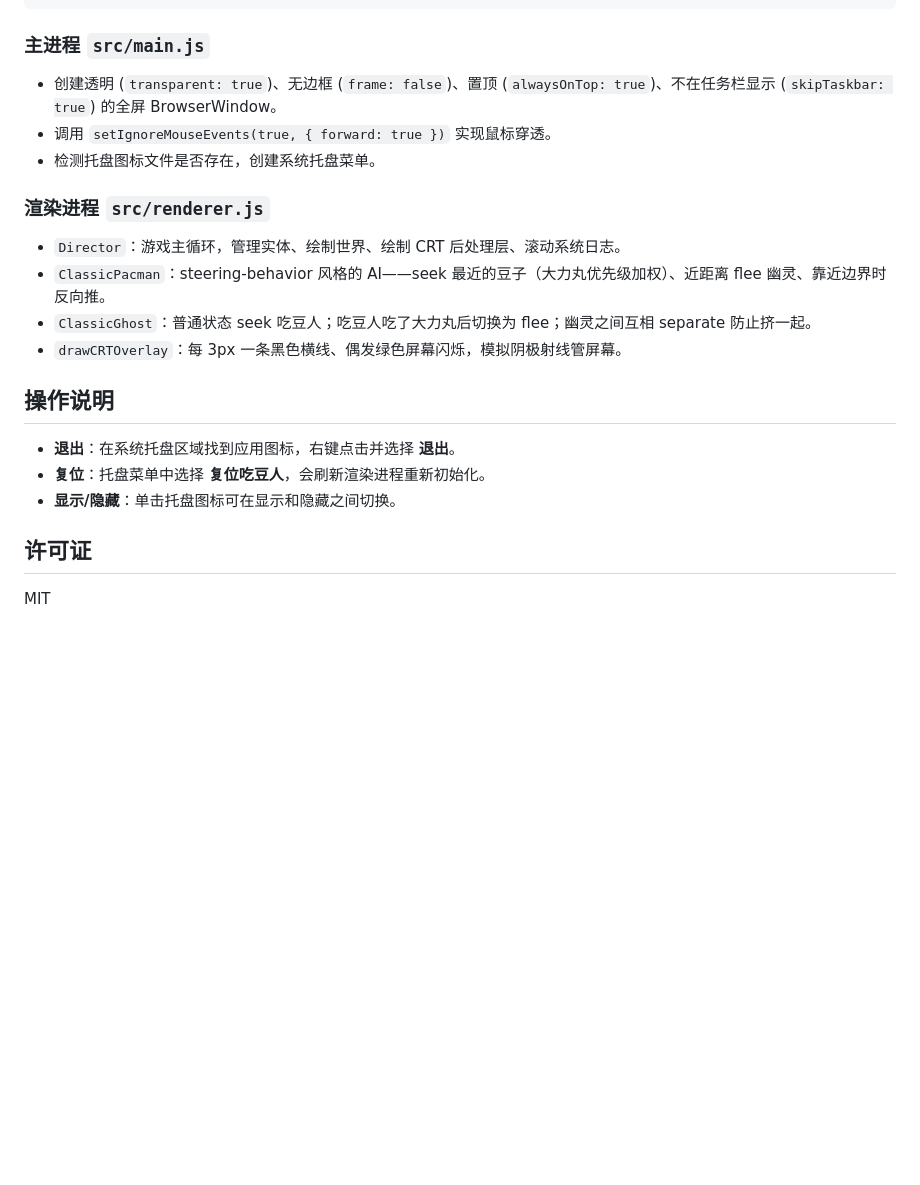
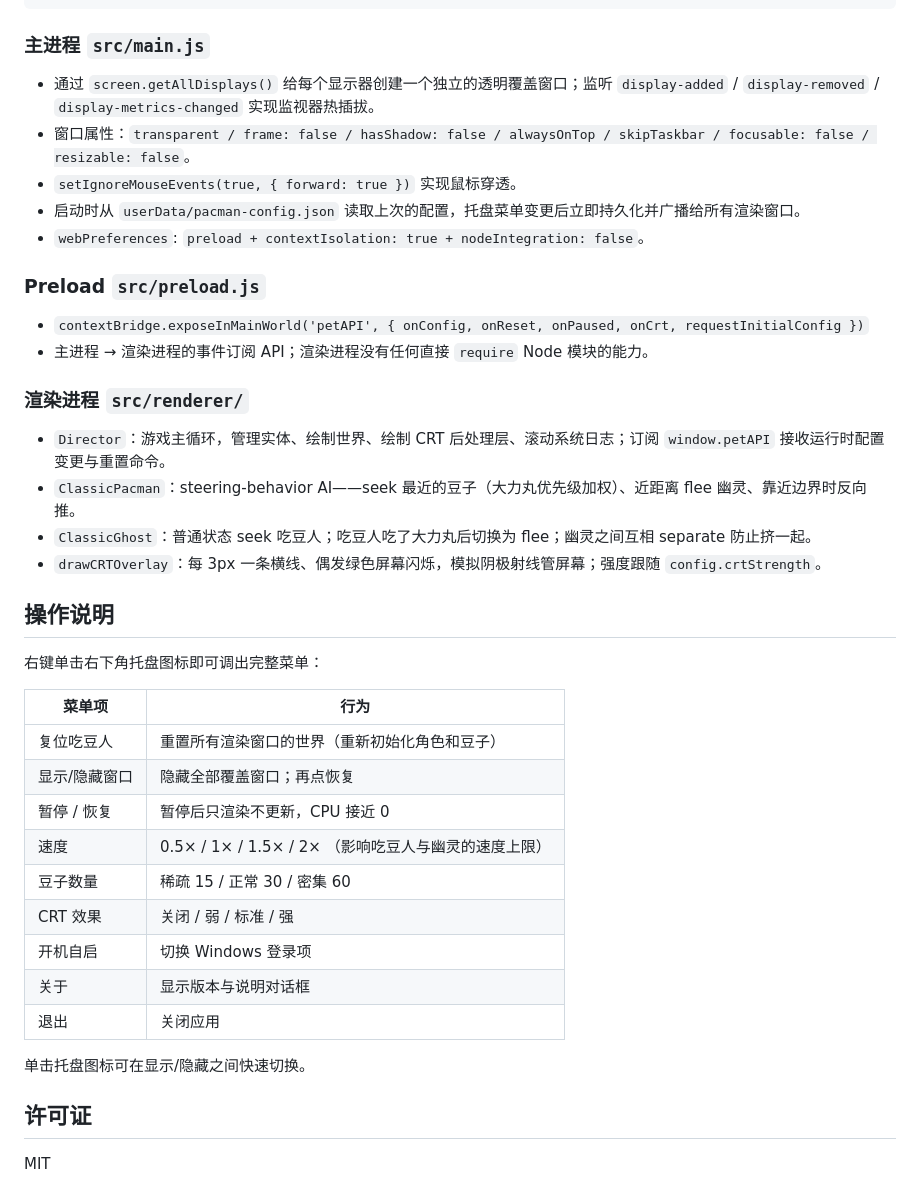
Before and after one commit to kieranchan/DesktopPacman2D, a Markdown page: README.md, the part around one of its changes. GitHub-like rendering; blank space fills up the shorter version.

```diff
--- a/README.md
+++ b/README.md
@@ -58,22 +89,41 @@ DesktopPacman2D/
 
 ### 主进程 `src/main.js`
 
-- 创建透明 (`transparent: true`)、无边框 (`frame: false`)、置顶 (`alwaysOnTop: true`)、不在任务栏显示 (`skipTaskbar: true`) 的全屏 BrowserWindow。
-- 调用 `setIgnoreMouseEvents(true, { forward: true })` 实现鼠标穿透。
-- 检测托盘图标文件是否存在，创建系统托盘菜单。
+- 通过 `screen.getAllDisplays()` 给每个显示器创建一个独立的透明覆盖窗口；监听 `display-added` / `display-removed` / `display-metrics-changed` 实现监视器热插拔。
+- 窗口属性：`transparent / frame: false / hasShadow: false / alwaysOnTop / skipTaskbar / focusable: false / resizable: false`。
+- `setIgnoreMouseEvents(true, { forward: true })` 实现鼠标穿透。
+- 启动时从 `userData/pacman-config.json` 读取上次的配置，托盘菜单变更后立即持久化并广播给所有渲染窗口。
+- `webPreferences`: `preload + contextIsolation: true + nodeIntegration: false`。
 
-### 渲染进程 `src/renderer.js`
+### Preload `src/preload.js`
 
-- `Director`：游戏主循环，管理实体、绘制世界、绘制 CRT 后处理层、滚动系统日志。
-- `ClassicPacman`：steering-behavior 风格的 AI——seek 最近的豆子（大力丸优先级加权）、近距离 flee 幽灵、靠近边界时反向推。
+- `contextBridge.exposeInMainWorld('petAPI', { onConfig, onReset, onPaused, onCrt, requestInitialConfig })`
+- 主进程 → 渲染进程的事件订阅 API；渲染进程没有任何直接 `require` Node 模块的能力。
+
+### 渲染进程 `src/renderer/`
+
+- `Director`：游戏主循环，管理实体、绘制世界、绘制 CRT 后处理层、滚动系统日志；订阅 `window.petAPI` 接收运行时配置变更与重置命令。
+- `ClassicPacman`：steering-behavior AI——seek 最近的豆子（大力丸优先级加权）、近距离 flee 幽灵、靠近边界时反向推。
 - `ClassicGhost`：普通状态 seek 吃豆人；吃豆人吃了大力丸后切换为 flee；幽灵之间互相 separate 防止挤一起。
-- `drawCRTOverlay`：每 3px 一条黑色横线、偶发绿色屏幕闪烁，模拟阴极射线管屏幕。
+- `drawCRTOverlay`：每 3px 一条横线、偶发绿色屏幕闪烁，模拟阴极射线管屏幕；强度跟随 `config.crtStrength`。
 
 ## 操作说明
 
-- **退出**：在系统托盘区域找到应用图标，右键点击并选择 **退出**。
-- **复位**：托盘菜单中选择 **复位吃豆人**，会刷新渲染进程重新初始化。
-- **显示/隐藏**：单击托盘图标可在显示和隐藏之间切换。
+右键单击右下角托盘图标即可调出完整菜单：
+
+| 菜单项 | 行为 |
+|--------|------|
+| 复位吃豆人 | 重置所有渲染窗口的世界（重新初始化角色和豆子） |
+| 显示/隐藏窗口 | 隐藏全部覆盖窗口；再点恢复 |
+| 暂停 / 恢复 | 暂停后只渲染不更新，CPU 接近 0 |
+| 速度 | 0.5× / 1× / 1.5× / 2× （影响吃豆人与幽灵的速度上限） |
+| 豆子数量 | 稀疏 15 / 正常 30 / 密集 60 |
+| CRT 效果 | 关闭 / 弱 / 标准 / 强 |
+| 开机自启 | 切换 Windows 登录项 |
+| 关于 | 显示版本与说明对话框 |
+| 退出 | 关闭应用 |
+
+单击托盘图标可在显示/隐藏之间快速切换。
 
 ## 许可证
 
```
Also changed, not shown: other parts of README.md (+51 -20 lines).
